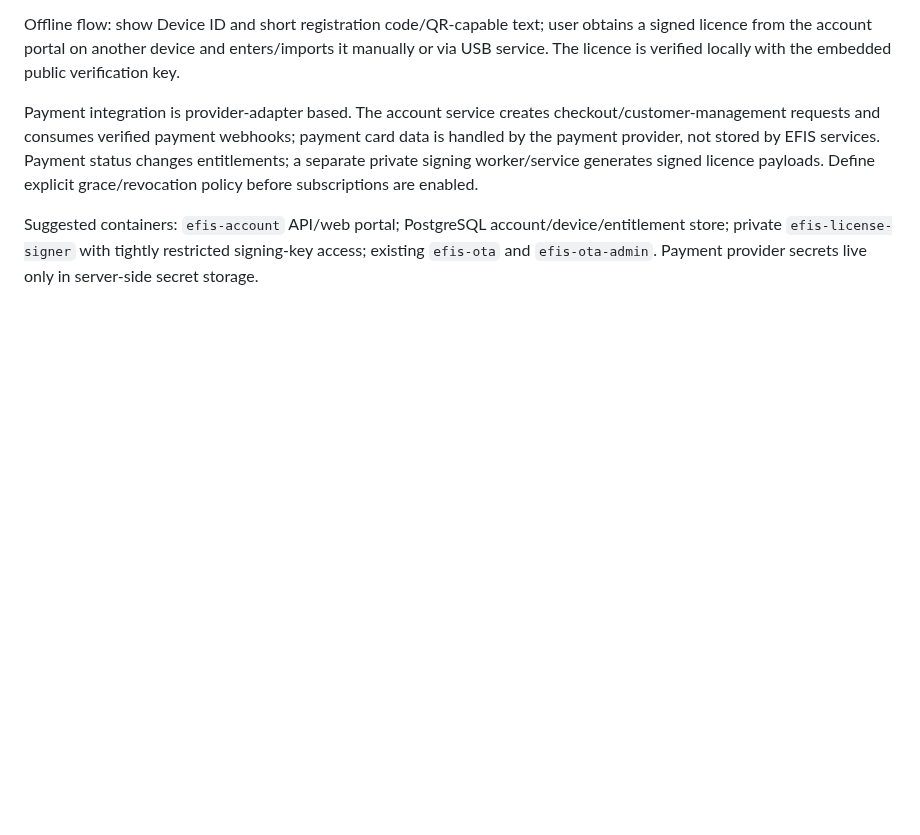
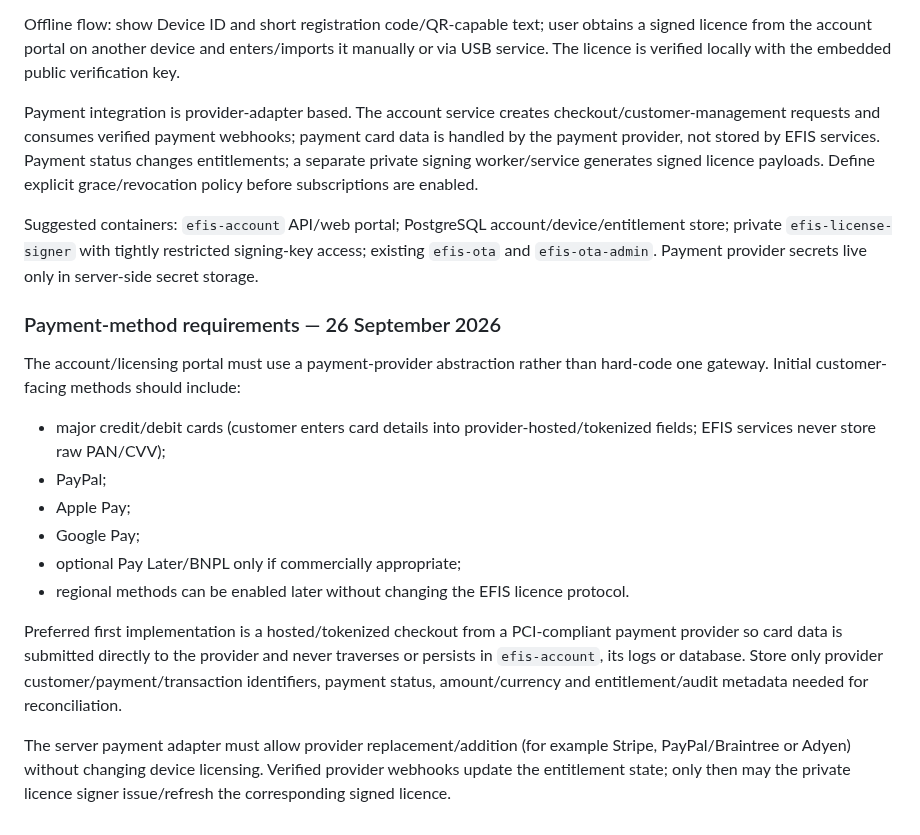
Before and after one commit to rhine59/ESP32-EFIS, a Markdown page: docs/PROJECT_STATUS.md, the part around the change. GitHub-like rendering; blank space fills up the shorter version.

Commit message:
Define multi-gateway payment requirements

```diff
--- a/docs/PROJECT_STATUS.md
+++ b/docs/PROJECT_STATUS.md
@@ -306,3 +306,19 @@ Offline flow: show Device ID and short registration code/QR-capable text; user o
 Payment integration is provider-adapter based. The account service creates checkout/customer-management requests and consumes verified payment webhooks; payment card data is handled by the payment provider, not stored by EFIS services. Payment status changes entitlements; a separate private signing worker/service generates signed licence payloads. Define explicit grace/revocation policy before subscriptions are enabled.
 
 Suggested containers: `efis-account` API/web portal; PostgreSQL account/device/entitlement store; private `efis-license-signer` with tightly restricted signing-key access; existing `efis-ota` and `efis-ota-admin`. Payment provider secrets live only in server-side secret storage.
+
+
+### Payment-method requirements — 26 September 2026
+
+The account/licensing portal must use a payment-provider abstraction rather than hard-code one gateway. Initial customer-facing methods should include:
+
+- major credit/debit cards (customer enters card details into provider-hosted/tokenized fields; EFIS services never store raw PAN/CVV);
+- PayPal;
+- Apple Pay;
+- Google Pay;
+- optional Pay Later/BNPL only if commercially appropriate;
+- regional methods can be enabled later without changing the EFIS licence protocol.
+
+Preferred first implementation is a hosted/tokenized checkout from a PCI-compliant payment provider so card data is submitted directly to the provider and never traverses or persists in `efis-account`, its logs or database. Store only provider customer/payment/transaction identifiers, payment status, amount/currency and entitlement/audit metadata needed for reconciliation.
+
+The server payment adapter must allow provider replacement/addition (for example Stripe, PayPal/Braintree or Adyen) without changing device licensing. Verified provider webhooks update the entitlement state; only then may the private licence signer issue/refresh the corresponding signed licence.
```
